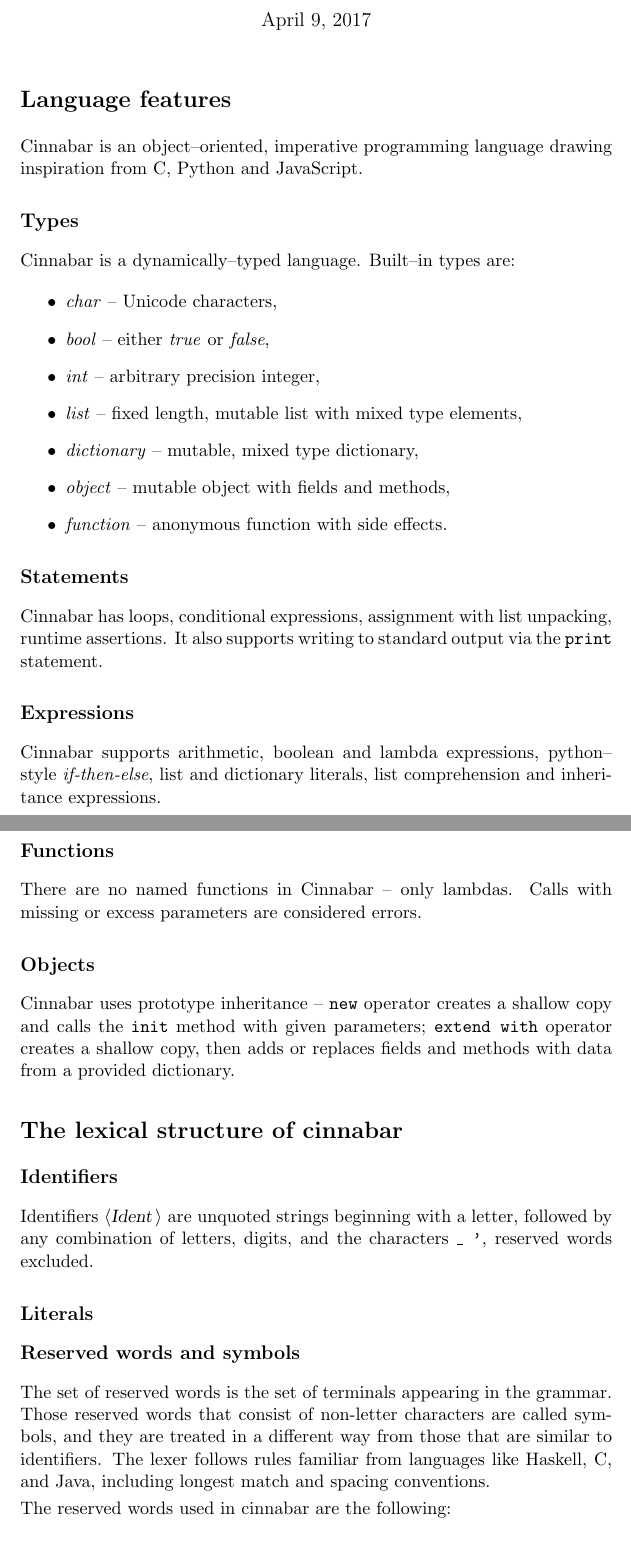
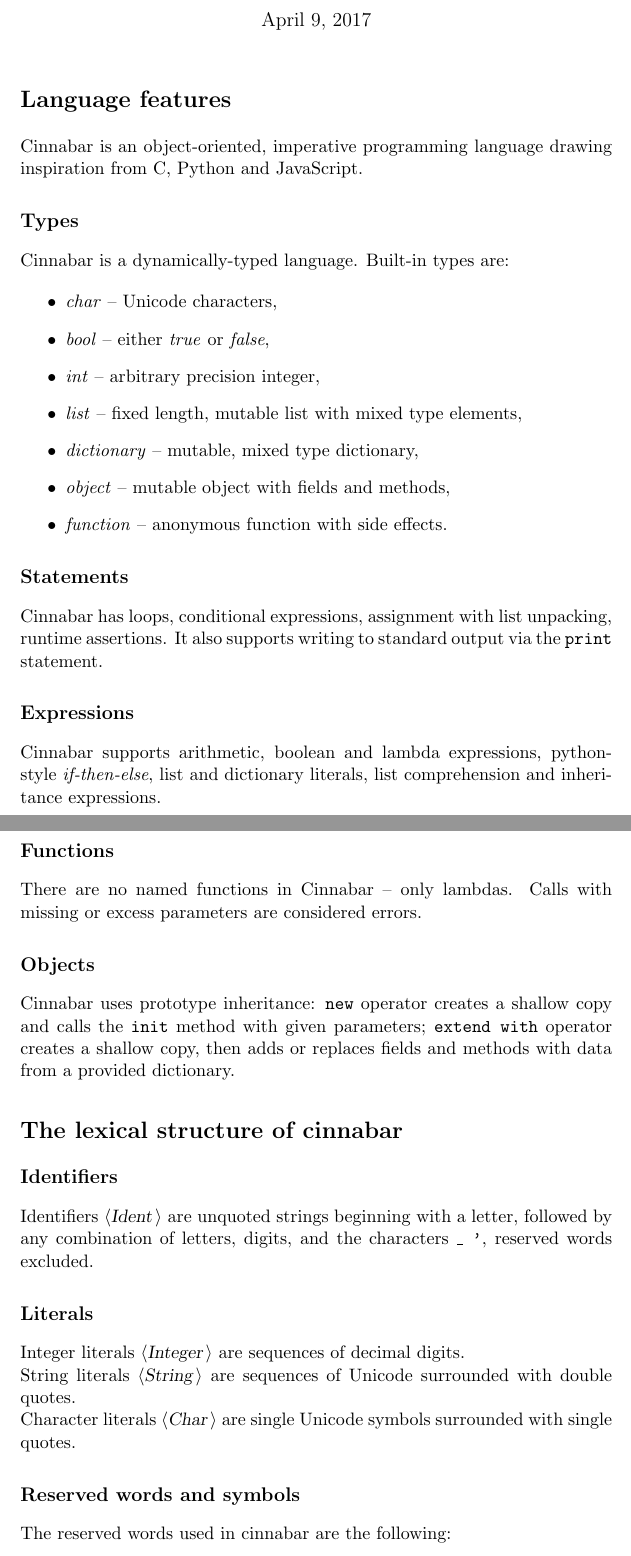
Before and after one commit to piotrb5e3/cinnabar, a LaTeX document (cinnabar.tex): two parts of pages 1 and 2 of 5, joined at a grey line, cut so that both start at the same text. Compiled offline with pdfLaTeX.

Commit message:
Literals paragraph, minted, first embedded code snippet

```diff
--- a/cinnabar.tex
+++ b/cinnabar.tex
@@ -5,6 +5,9 @@
 \title{The Language Cinnabar}
 \setlength{\parindent}{0mm}
 \setlength{\parskip}{1mm}
+
+\usepackage{minted}
+
 \begin{document}
 
 \maketitle
@@ -20,11 +23,11 @@
 
 \section*{Language features}
 
-Cinnabar is an object--oriented, imperative programming language drawing inspiration from C, Python and JavaScript.
+Cinnabar is an object-oriented, imperative programming language drawing inspiration from C, Python and JavaScript.
 
 \subsection*{Types}
 
-Cinnabar is a dynamically--typed language. Built--in types are:
+Cinnabar is a dynamically-typed language. Built-in types are:
 \begin{itemize}
 \item \emph{char} -- Unicode characters,
 \item \emph{bool} -- either \emph{true} or \emph{false},
@@ -40,7 +43,7 @@ Cinnabar has loops, conditional expressions, assignment with list unpacking, run
 
 \subsection*{Expressions}
 
-Cinnabar supports arithmetic, boolean and lambda expressions, python--style \emph{if-then-else}, list and dictionary literals, list comprehension and inheritance expressions.
+Cinnabar supports arithmetic, boolean and lambda expressions, python-style \emph{if-then-else}, list and dictionary literals, list comprehension and inheritance expressions.
 
 \subsection*{Functions}
 
@@ -49,7 +52,7 @@ Calls with missing or excess parameters are considered errors.
 
 \subsection*{Objects}
 
-Cinnabar uses prototype inheritance -- {\tt new} operator creates a shallow copy and calls the {\tt init} method with given parameters; {\tt extend with} operator creates a shallow copy, then adds or replaces fields and methods with data from a provided dictionary.
+Cinnabar uses prototype inheritance: {\tt new} operator creates a shallow copy and calls the {\tt init} method with given parameters; {\tt extend with} operator creates a shallow copy, then adds or replaces fields and methods with data from a provided dictionary.
 
 
 \section*{The lexical structure of cinnabar}
@@ -61,13 +64,15 @@ reserved words excluded.
 
 \subsection*{Literals}
 
+Integer literals \nonterminal{Integer} are sequences of decimal digits.\\
+String literals \nonterminal{String} are sequences of Unicode surrounded with double quotes.\\
+Character literals \nonterminal{Char} are single Unicode symbols surrounded with single quotes.
 
 
 
 
 
 \subsection*{Reserved words and symbols}
-The set of reserved words is the set of terminals appearing in the grammar. Those reserved words that consist of non-letter characters are called symbols, and they are treated in a different way from those that are similar to identifiers. The lexer follows rules familiar from languages like Haskell, C, and Java, including longest match and spacing conventions.
 
 The reserved words used in cinnabar are the following: \\
 
```
Also changed, not shown: cinnabar.tex (2 more changed lines), 1 other file.
